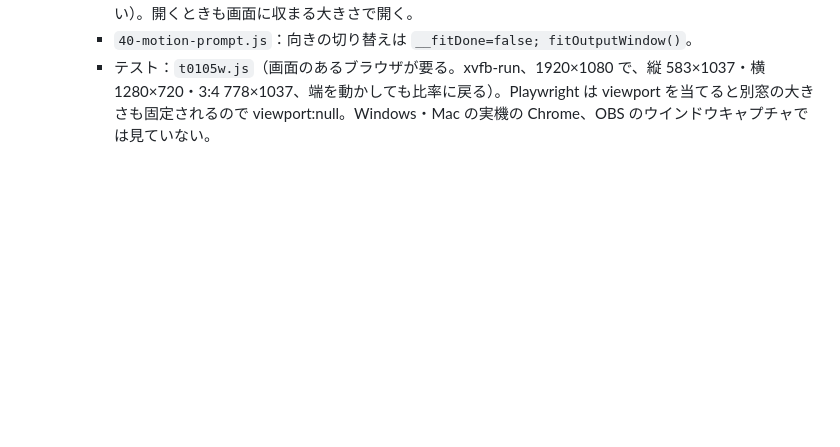
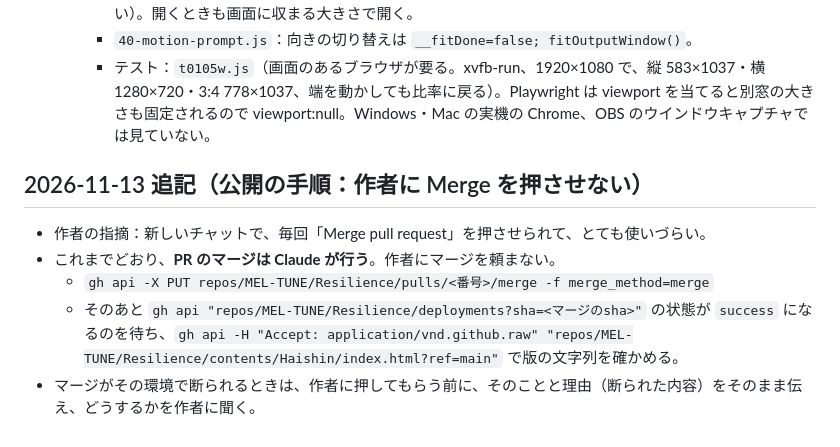
Before and after one commit to MEL-TUNE/Resilience, a Markdown page: Haishin/dev/CLAUDE_HANDOFF.md, the part around the change. Drawn GitHub-style; blank space fills up the shorter version.

Commit message:
Haishin: 申し送りに「PR のマージは Claude が行う」を足す
Co-Authored-By: Claude Opus 5.5 <noreply@anthropic.com>
Claude-Session: https://claude.ai/code/session_01MqrzSEqGcKBzZyTWgdNn9s

```diff
--- a/Haishin/dev/CLAUDE_HANDOFF.md
+++ b/Haishin/dev/CLAUDE_HANDOFF.md
@@ -247,3 +247,11 @@
     - `22-stage-controls.js`：`outSize`（画面の空き availWidth/Height から枠の分を引いた中に、W:H を保って収める）、`outResize`（resizeBy で中身の寸法に合わせ、幅と高さの両方が1px以内なら済み）。popup の resize を 350ms 待ってから、幅に合わせて高さを直す（自分で変えた直後の 700ms は見ない）。開くときも画面に収まる大きさで開く。
     - `40-motion-prompt.js`：向きの切り替えは `__fitDone=false; fitOutputWindow()`。
     - テスト：`t0105w.js`（画面のあるブラウザが要る。xvfb-run、1920×1080 で、縦 583×1037・横 1280×720・3:4 778×1037、端を動かしても比率に戻る）。Playwright は viewport を当てると別窓の大きさも固定されるので viewport:null。Windows・Mac の実機の Chrome、OBS のウインドウキャプチャでは見ていない。
+
+## 2026-11-13 追記（公開の手順：作者に Merge を押させない）
+
+- 作者の指摘：新しいチャットで、毎回「Merge pull request」を押させられて、とても使いづらい。
+- これまでどおり、**PR のマージは Claude が行う**。作者にマージを頼まない。
+  - `gh api -X PUT repos/MEL-TUNE/Resilience/pulls/<番号>/merge -f merge_method=merge`
+  - そのあと `gh api "repos/MEL-TUNE/Resilience/deployments?sha=<マージのsha>"` の状態が `success` になるのを待ち、`gh api -H "Accept: application/vnd.github.raw" "repos/MEL-TUNE/Resilience/contents/Haishin/index.html?ref=main"` で版の文字列を確かめる。
+- マージがその環境で断られるときは、作者に押してもらう前に、そのことと理由（断られた内容）をそのまま伝え、どうするかを作者に聞く。
```
